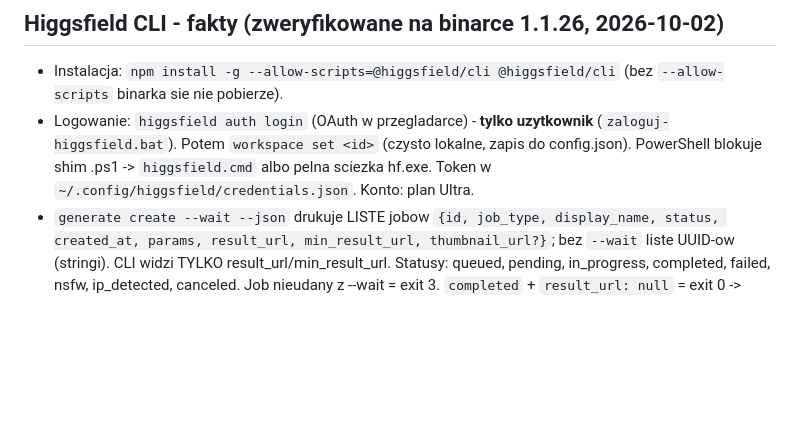
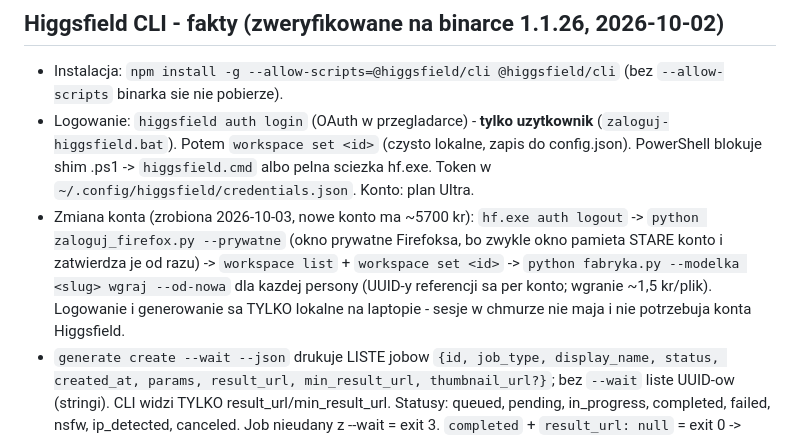
Before and after one commit to foliu1a/rolki-ai, a Markdown page: CLAUDE.md, the part around the change. Drawn GitHub-style; blank space fills up the shorter version.

Commit message:
CLAUDE.md: jak zmienic konto Higgsfield (logowanie tylko lokalne)
Co-Authored-By: Claude Opus 5.5 <noreply@anthropic.com>

```diff
--- a/CLAUDE.md
+++ b/CLAUDE.md
@@ -88,6 +88,10 @@ Nowa logika = nowy test.
 - Logowanie: `higgsfield auth login` (OAuth w przegladarce) - **tylko uzytkownik** (`zaloguj-higgsfield.bat`). Potem
   `workspace set <id>` (czysto lokalne, zapis do config.json). PowerShell blokuje shim .ps1 -> `higgsfield.cmd` albo pelna sciezka hf.exe.
   Token w `~/.config/higgsfield/credentials.json`. Konto: plan Ultra.
+- Zmiana konta (zrobiona 2026-10-03, nowe konto ma ~5700 kr): `hf.exe auth logout` -> `python zaloguj_firefox.py --prywatne`
+  (okno prywatne Firefoksa, bo zwykle okno pamieta STARE konto i zatwierdza je od razu) -> `workspace list` + `workspace set <id>`
+  -> `python fabryka.py --modelka <slug> wgraj --od-nowa` dla kazdej persony (UUID-y referencji sa per konto; wgranie ~1,5 kr/plik).
+  Logowanie i generowanie sa TYLKO lokalne na laptopie - sesje w chmurze nie maja i nie potrzebuja konta Higgsfield.
 - `generate create --wait --json` drukuje LISTE jobow `{id, job_type, display_name, status, created_at, params, result_url,
   min_result_url, thumbnail_url?}`; bez `--wait` liste UUID-ow (stringi). CLI widzi TYLKO result_url/min_result_url.
   Statusy: queued, pending, in_progress, completed, failed, nsfw, ip_detected, canceled. Job nieudany z --wait = exit 3.
```
